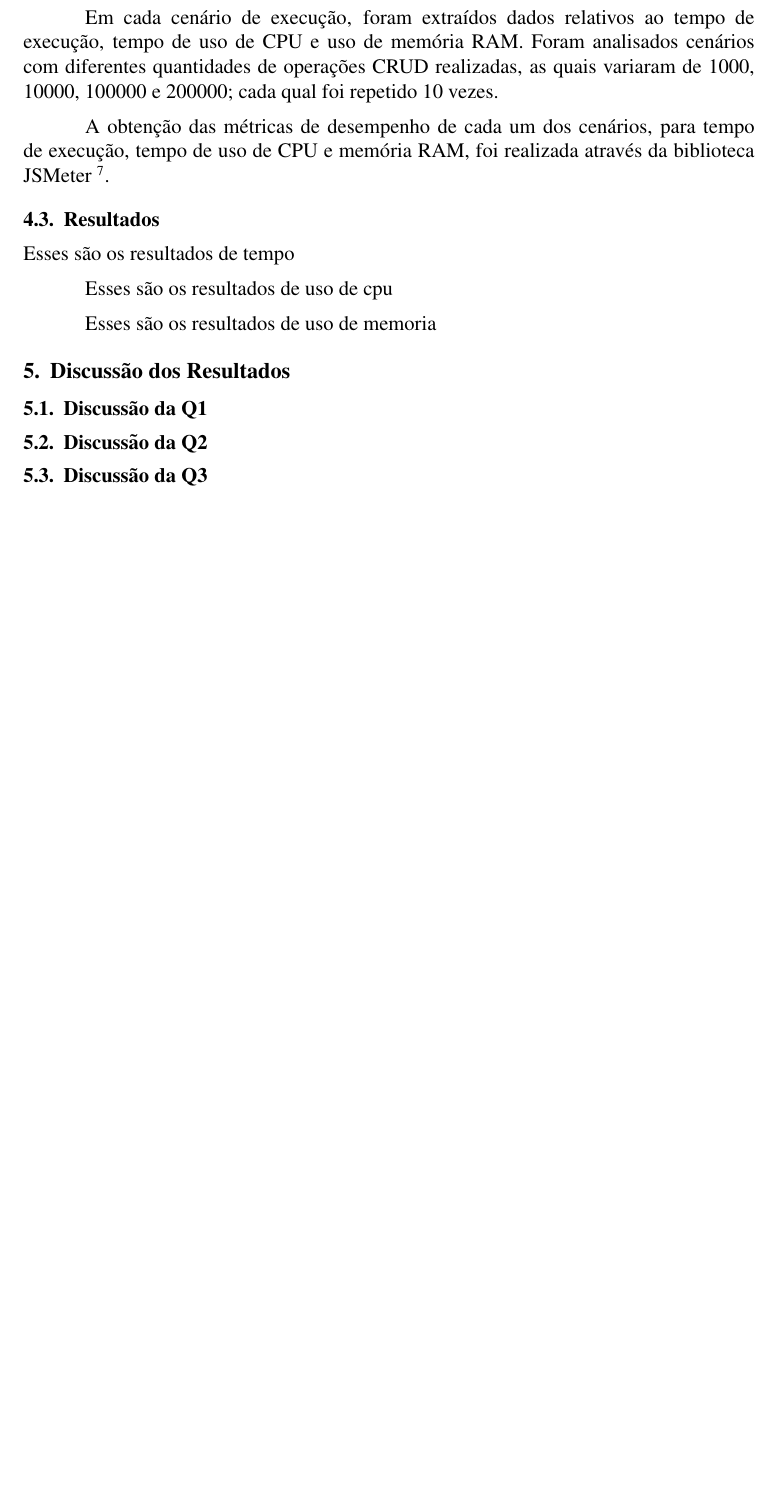
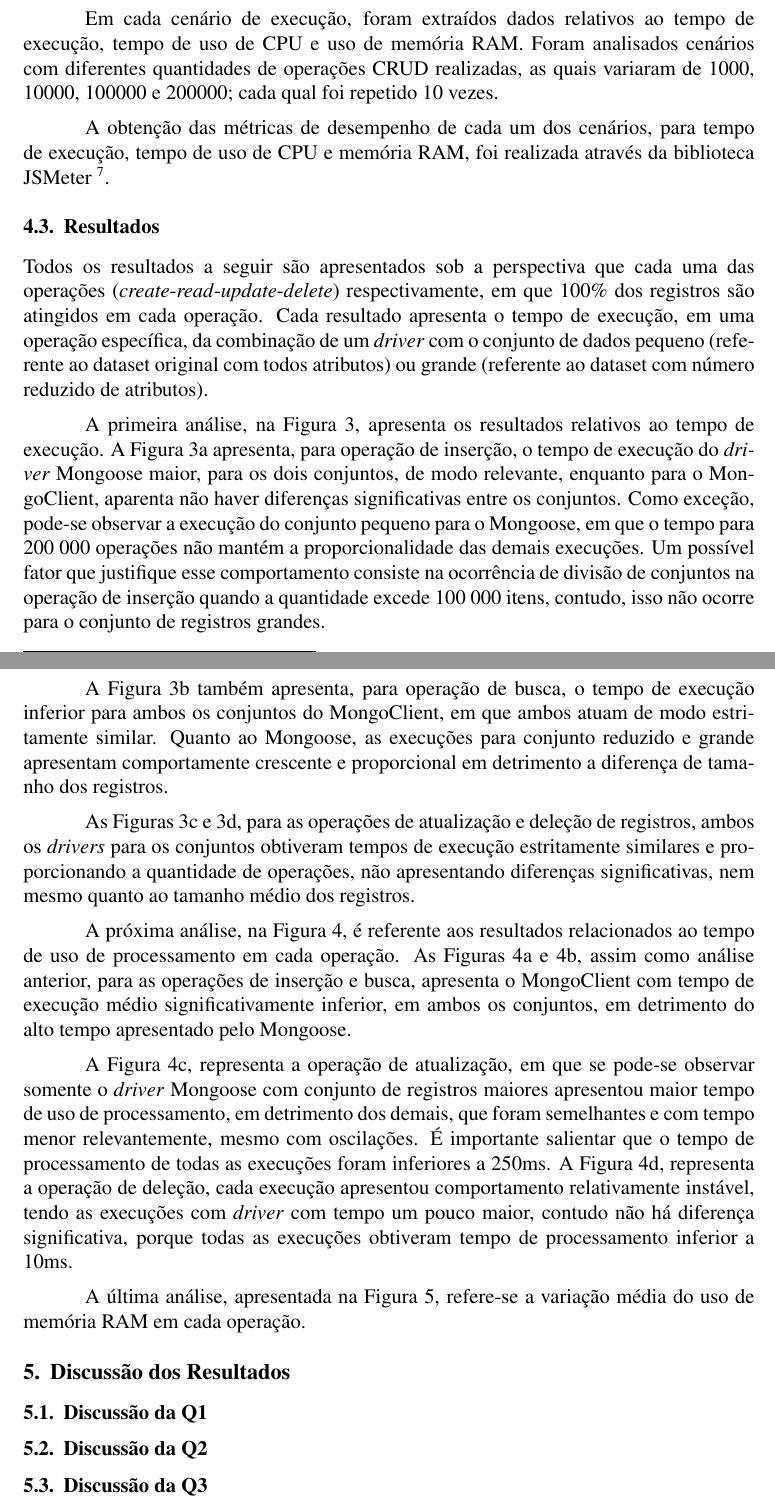
Before and after one commit to brunoslima/database-comparative-article, a LaTeX paper (Artigo Análise/sbc-template.tex): part of page 6 of 10 before the commit and two parts of pages 6 and 7 of 12 after it, the two joined at a grey line, cut so that both start at the same text, the shorter picture padded with empty space. The pictures show the PDF file Artigo Análise/sbc-template.pdf that the author committed with the source.

Commit message:
Escrevendo resultados

```diff
--- a/Artigo Análise/sbc-template.tex
+++ b/Artigo Análise/sbc-template.tex
@@ -169,26 +181,39 @@ A obtenção das métricas de desempenho de cada um dos cenários, para tempo de
 \subsection{Resultados}
 \label{section:resultados}
 
+Todos os resultados a seguir são apresentados sob a perspectiva que cada uma das operações (\emph{create}-\emph{read}-\emph{update}-\emph{delete}) respectivamente, em que 100\% dos registros são atingidos em cada operação.
+Cada resultado apresenta o tempo de execução, em uma operação específica, da combinação de um~\emph{driver} com o conjunto de dados pequeno (referente ao dataset original com todos atributos) ou grande (referente ao dataset com número reduzido de atributos).
 
-Esses são os resultados de tempo
 \begin{figure}[ht]
-    \centering
-    \includegraphics[width=\textwidth]{images/time}
-    \label{fig:time}
-    \caption{Comparativo de operações em relação ao tempo de execução.}
+\centering
+\includegraphics[width=\textwidth]{images/time}
+\caption{Comparativo de operações em relação ao tempo de execução.}
+\label{fig:time}
 \end{figure}
 
+A primeira análise, na Figura~\ref{fig:time}, apresenta os resultados relativos ao tempo de execução.
+A Figura 3a apresenta, para operação de inserção, o tempo de execução do~\emph{driver} Mongoose maior, para os dois conjuntos, de modo relevante, enquanto para o MongoClient, aparenta não haver diferenças significativas entre os conjuntos.
+Como exceção, pode-se observar a execução do conjunto pequeno para o Mongoose, em que o tempo para 200 000 operações não mantém a proporcionalidade das demais execuções. Um possível fator que justifique esse comportamento consiste na ocorrência de divisão de conjuntos na operação de inserção quando a quantidade excede 100 000 itens, contudo, isso não ocorre para o conjunto de registros grandes.
 
-Esses são os resultados de uso de cpu
+A Figura 3b também apresenta, para operação de busca, o tempo de execução inferior para ambos os conjuntos do MongoClient, em que ambos atuam de modo estritamente similar.
+Quanto ao Mongoose, as execuções para conjunto reduzido e grande apresentam comportamente crescente e proporcional em detrimento a diferença de tamanho dos registros.
+
+As Figuras 3c e 3d, para as operações de atualização e deleção de registros, ambos os~\emph{drivers} para os conjuntos obtiveram tempos de execução estritamente similares e proporcionando a quantidade de operações, não apresentando diferenças significativas, nem mesmo quanto ao tamanho médio dos registros.
+
 \begin{figure}[ht]
     \centering
     \includegraphics[width=\textwidth]{images/cpuusage}
+    \caption{Comparativo de operações em relação ao tempo de uso do processador.}
     \label{fig:cpuusage}
-    \caption{Comparativo de operações em relação ao tempo de uso do processador.}
 \end{figure}
 
+A próxima análise, na Figura~\ref{fig:cpuusage}, é referente aos resultados relacionados ao tempo de uso de processamento em cada operação.
+As Figuras 4a e 4b, assim como análise anterior, para as operações de inserção e busca, apresenta o MongoClient com tempo de execução médio significativamente inferior, em ambos os conjuntos, em detrimento do alto tempo apresentado pelo Mongoose.
 
-Esses são os resultados de uso de memoria
+A Figura 4c, representa a operação de atualização, em que se pode-se observar somente o~\emph{driver} Mongoose com conjunto de registros maiores apresentou maior tempo de uso de processamento, em detrimento dos demais, que foram semelhantes e com tempo menor relevantemente, mesmo com oscilações.
+É importante salientar que o tempo de processamento de todas as execuções foram inferiores a 250ms.
+A Figura 4d, representa a operação de deleção, cada execução apresentou comportamento relativamente instável, tendo as execuções com~\emph{driver} com tempo um pouco maior, contudo não há diferença significativa, porque todas as execuções obtiveram tempo de processamento inferior a 10ms.
+
 \begin{figure}[ht]
     \centering
     \includegraphics[width=\textwidth]{images/memory}
@@ -195,6 +221,7 @@ Esses são os resultados de uso de memoria
     \label{fig:memory}
-    \caption{Comparativo de operações em relação ao uso de memória.}
 \end{figure}
+
+A última análise, apresentada na Figura~\ref{fig:memory}, refere-se a variação média do uso de memória RAM em cada operação.
 
 
 
```
Also changed, not shown: Artigo Análise/sbc-template.pdf, Artigo Análise/sbc-template.tex (29 more changed lines).
